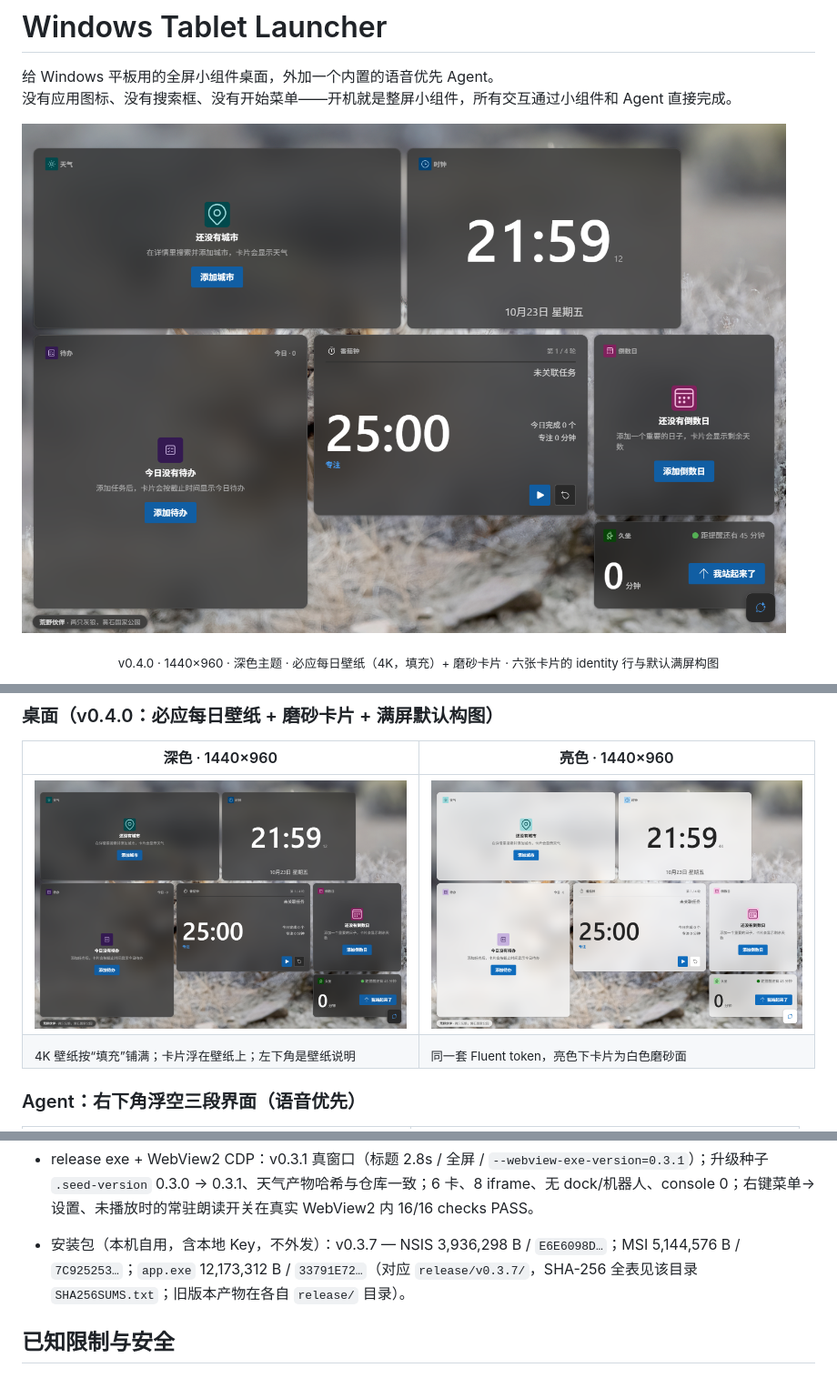
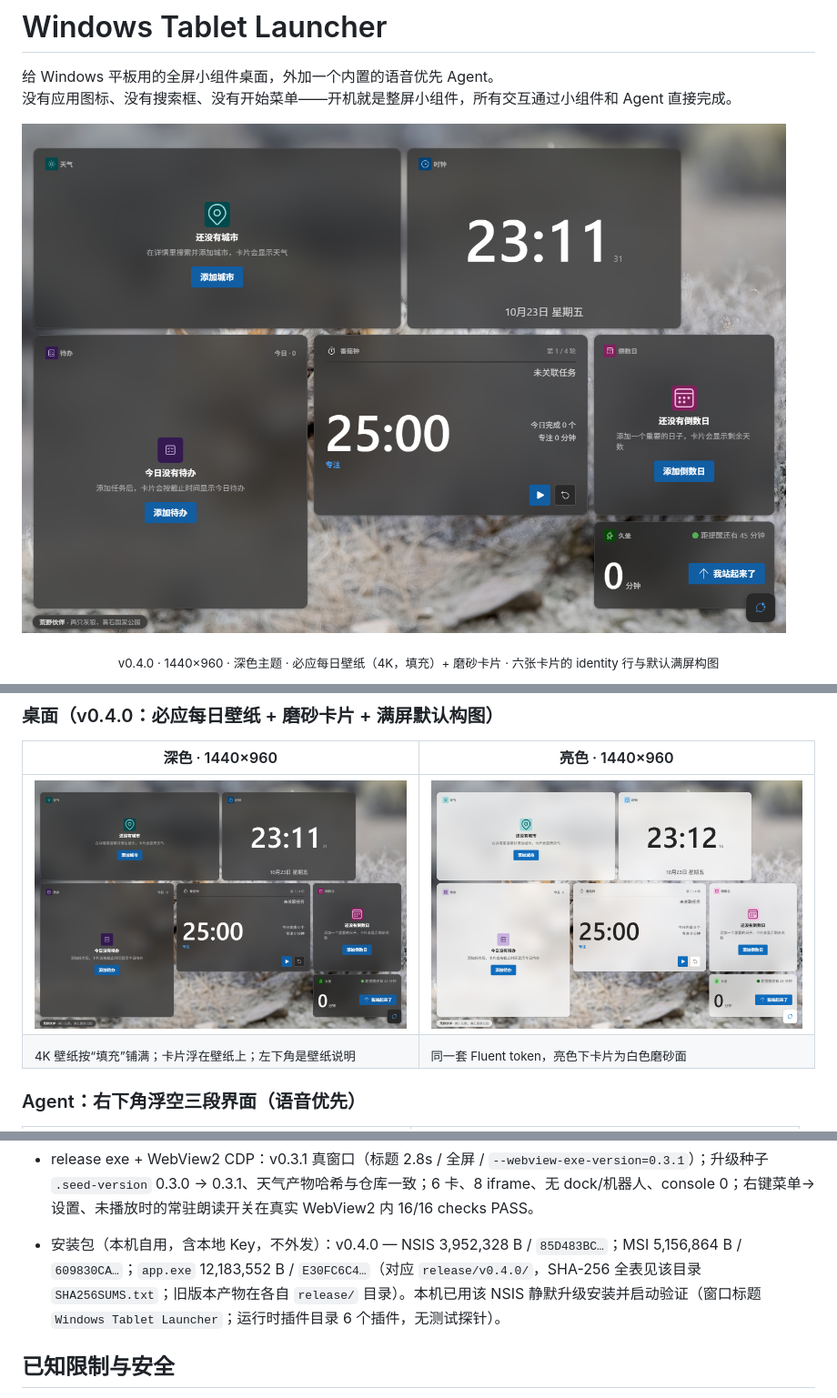
Before and after one commit to NintendoFanboy-854/WindowsTabletLauncher, a Markdown page: README.md, 3 parts joined by grey strips. Shown: that part at 91% size. Drawn GitHub-style; pictures changed too: docs/images/v040/desktop-1440-dark.png, docs/images/v040/desktop-1440-light.png.

Commit message:
docs(release): v0.4.0 安装包校验值 + 干净构建桌面截图
- release/v0.4.0（gitignored）：NSIS 3,952,328 B / MSI 5,156,864 B / app.exe 12,183,552 B，SHA-256 全表在本地 SHA256SUMS.txt；
  清理了 verify-plug-and-play 探针插件后重新打包，本机已静默升级安装并启动验证（运行时插件 6 个，无探针）。
- docs/images/v040 桌面截图重新从干净构建抓取（weather identity 行修正后）。

```diff
--- a/README.md
+++ b/README.md
@@ -195,7 +195,7 @@ docs/                   # 需求/设计/组件契约/发布报告
 - 天气 3×2：横向连续空白 166px → 16px（1024 下 12px），内容带/今日指标/Secondary/断点门禁通过。
 - 真实 MiMo 音频冒烟：TTS 合成 → chat `input_audio`（HTTP 200，`audio_tokens` 与时长相符）→ ASR 回读与原文 100% 一致 → 后续纯文字请求无 `input_audio`。
 - release exe + WebView2 CDP：v0.3.1 真窗口（标题 2.8s / 全屏 / `--webview-exe-version=0.3.1`）；升级种子 `.seed-version` 0.3.0 → 0.3.1、天气产物哈希与仓库一致；6 卡、8 iframe、无 dock/机器人、console 0；右键菜单→设置、未播放时的常驻朗读开关在真实 WebView2 内 16/16 checks PASS。
-- 安装包（本机自用，含本地 Key，不外发）：v0.3.7 — NSIS 3,936,298 B / `E6E6098D…`；MSI 5,144,576 B / `7C925253…`；`app.exe` 12,173,312 B / `33791E72…`（对应 `release/v0.3.7/`，SHA-256 全表见该目录 `SHA256SUMS.txt`；旧版本产物在各自 `release/` 目录）。
+- 安装包（本机自用，含本地 Key，不外发）：v0.4.0 — NSIS 3,952,328 B / `85D483BC…`；MSI 5,156,864 B / `609830CA…`；`app.exe` 12,183,552 B / `E30FC6C4…`（对应 `release/v0.4.0/`，SHA-256 全表见该目录 `SHA256SUMS.txt`；旧版本产物在各自 `release/` 目录）。本机已用该 NSIS 静默升级安装并启动验证（窗口标题 `Windows Tablet Launcher`；运行时插件目录 6 个插件，无测试探针）。
 
 ## 已知限制与安全
 
```
